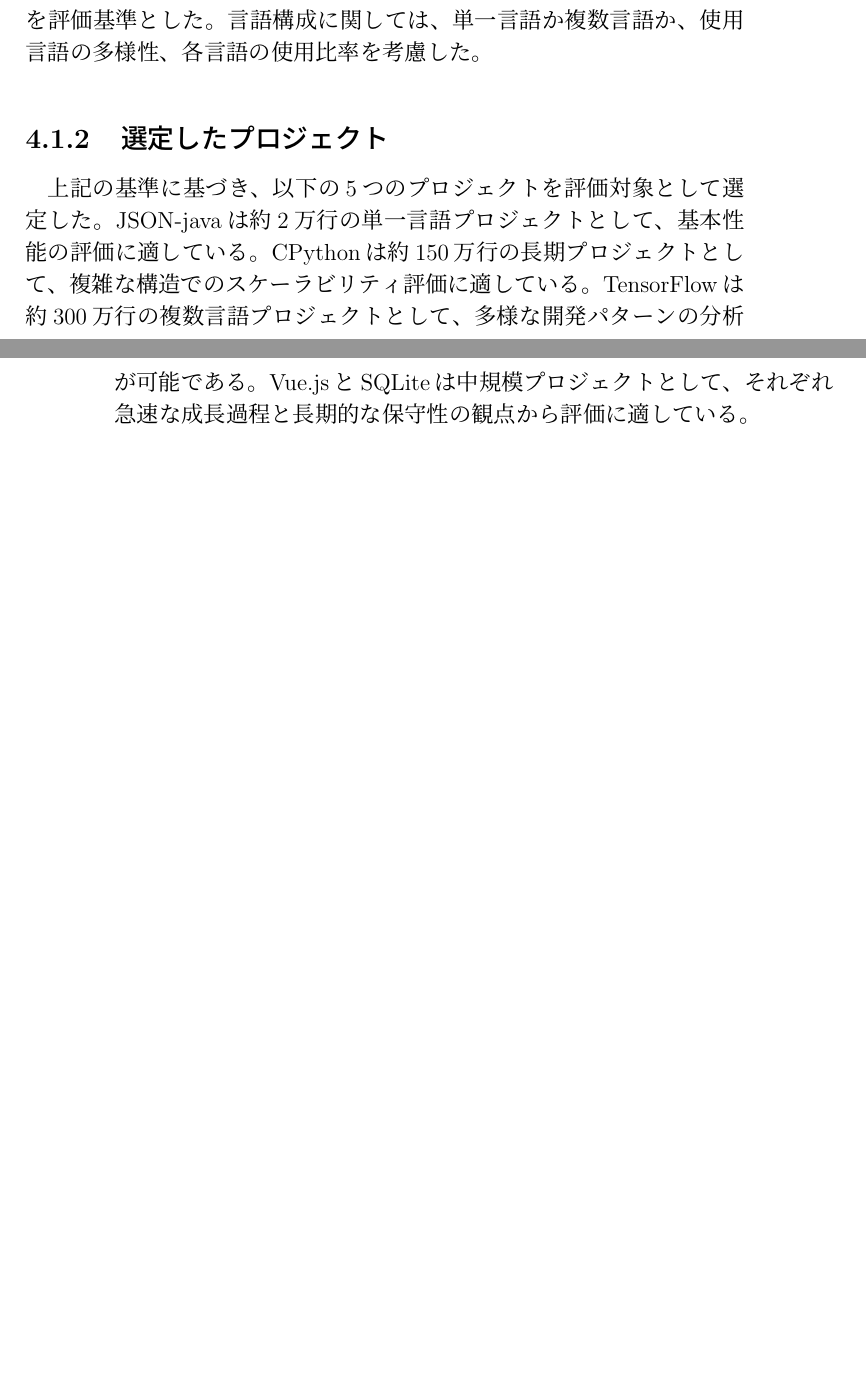
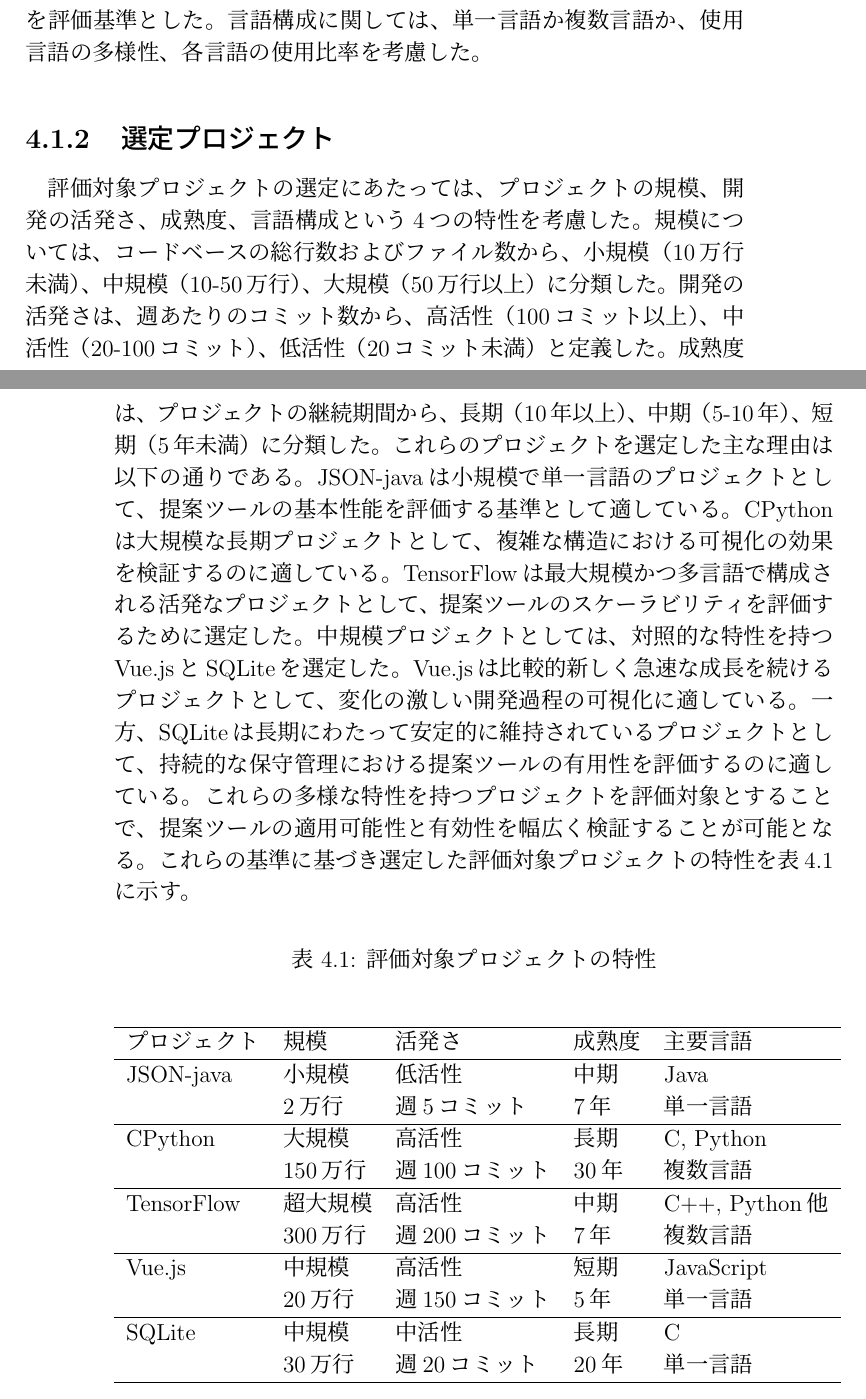
Before and after one commit to tamadalab/2024bthesis_hayami, a LaTeX thesis (latex/thesis.tex): two parts of pages 25 and 26 of 33 before the commit and two parts of pages 25 and 26 of 35 after it, joined at a grey line, cut so that both start at the same text, the shorter picture padded with empty space. Compiled offline with pLaTeX and dvipdfmx.

Commit message:
table追加

```diff
--- a/latex/thesis.tex
+++ b/latex/thesis.tex
@@ -157,8 +157,39 @@
 \subsection{選定基準}
 プロジェクトの選定にあたっては、以下の4つの観点から評価基準を設定した。プロジェクトの規模については、コードベースの総行数、ファイル数、ディレクトリ構造の複雑さ、および開発者数を考慮した。開発の活発さは、単位時間あたりのコミット頻度、コントリビューターの活動量、Issue・Pull Requestの処理量から判断した。プロジェクトの成熟度については、継続期間、開発フェーズの違い、バージョン管理の特徴を評価基準とした。言語構成に関しては、単一言語か複数言語か、使用言語の多様性、各言語の使用比率を考慮した。
 
-\subsection{選定したプロジェクト}
-上記の基準に基づき、以下の5つのプロジェクトを評価対象として選定した。JSON-javaは約2万行の単一言語プロジェクトとして、基本性能の評価に適している。CPythonは約150万行の長期プロジェクトとして、複雑な構造でのスケーラビリティ評価に適している。TensorFlowは約300万行の複数言語プロジェクトとして、多様な開発パターンの分析が可能である。Vue.jsとSQLiteは中規模プロジェクトとして、それぞれ急速な成長過程と長期的な保守性の観点から評価に適している。
+\subsection{選定プロジェクト}
+評価対象プロジェクトの選定にあたっては、プロジェクトの規模、開発の活発さ、成熟度、言語構成という4つの特性を考慮した。規模については、コードベースの総行数およびファイル数から、小規模（10万行未満）、中規模（10-50万行）、大規模（50万行以上）に分類した。開発の活発さは、週あたりのコミット数から、高活性（100コミット以上）、中活性（20-100コミット）、低活性（20コミット未満）と定義した。成熟度は、プロジェクトの継続期間から、長期（10年以上）、中期（5-10年）、短期（5年未満）に分類した。
+これらのプロジェクトを選定した主な理由は以下の通りである。JSON-javaは小規模で単一言語のプロジェクトとして、提案ツールの基本性能を評価する基準として適している。CPythonは大規模な長期プロジェクトとして、複雑な構造における可視化の効果を検証するのに適している。TensorFlowは最大規模かつ多言語で構成される活発なプロジェクトとして、提案ツールのスケーラビリティを評価するために選定した。
+中規模プロジェクトとしては、対照的な特性を持つVue.jsとSQLiteを選定した。Vue.jsは比較的新しく急速な成長を続けるプロジェクトとして、変化の激しい開発過程の可視化に適している。一方、SQLiteは長期にわたって安定的に維持されているプロジェクトとして、持続的な保守管理における提案ツールの有用性を評価するのに適している。
+これらの多様な特性を持つプロジェクトを評価対象とすることで、提案ツールの適用可能性と有効性を幅広く検証することが可能となる。
+これらの基準に基づき選定した評価対象プロジェクトの特性を表\ref{tab:project-characteristics}に示す。
+
+\begin{table}[htb]
+\caption{評価対象プロジェクトの特性}
+\label{tab:project-characteristics}
+\begin{center}
+\begin{tabular}{lllll}
+\hline
+プロジェクト & 規模 & 活発さ & 成熟度 & 主要言語 \\
+\hline
+JSON-java & 小規模 & 低活性 & 中期 & Java \\
+ & 2万行 & 週5コミット & 7年 & 単一言語 \\
+\hline
+CPython & 大規模 & 高活性 & 長期 & C, Python \\
+ & 150万行 & 週100コミット & 30年 & 複数言語 \\
+\hline
+TensorFlow & 超大規模 & 高活性 & 中期 & C++, Python他 \\
+ & 300万行 & 週200コミット & 7年 & 複数言語 \\
+\hline
+Vue.js & 中規模 & 高活性 & 短期 & JavaScript \\
+ & 20万行 & 週150コミット & 5年 & 単一言語 \\
+\hline
+SQLite & 中規模 & 中活性 & 長期 & C \\
+ & 30万行 & 週20コミット & 20年 & 単一言語 \\
+\hline
+\end{tabular}
+\end{center}
+\end{table}
 
 \section{メトリクスベースの評価指標}
 \subsection{性能測定指標}
```
